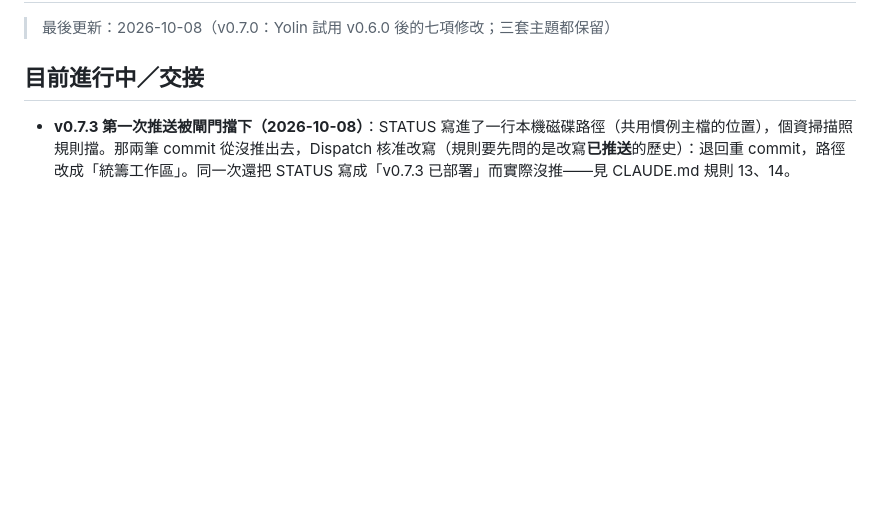
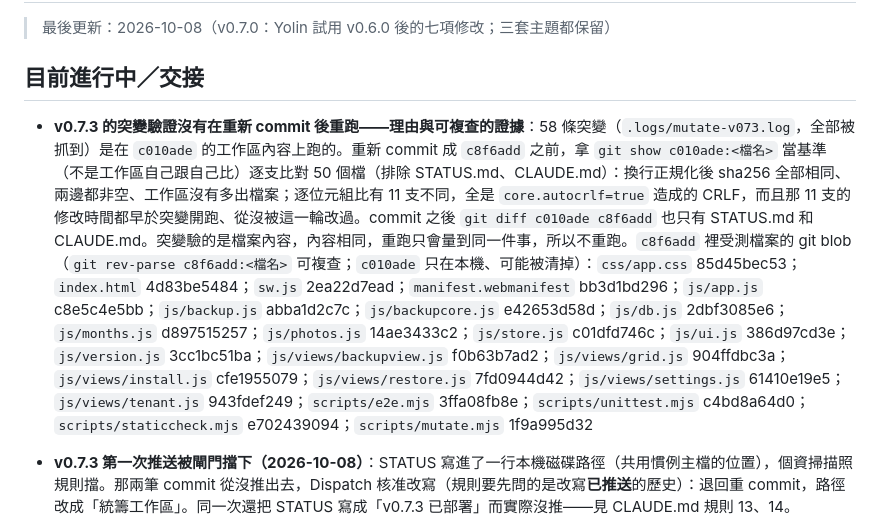
Before and after one commit to yolin0513/rentcheck, a Markdown page: docs/STATUS.md, the part around the change. Drawn GitHub-style; blank space fills up the shorter version.

Commit message:
STATUS：v0.7.3 的突變為何沒重跑（c010ade 與 c8f6add 程式內容相同，附 blob）
Co-Authored-By: Claude Opus 5.5 <noreply@anthropic.com>

```diff
--- a/docs/STATUS.md
+++ b/docs/STATUS.md
@@ -4,6 +4,7 @@
 
 ## 目前進行中／交接
 
+- **v0.7.3 的突變驗證沒有在重新 commit 後重跑——理由與可複查的證據**：58 條突變（`.logs/mutate-v073.log`，全部被抓到）是在 `c010ade` 的工作區內容上跑的。重新 commit 成 `c8f6add` 之前，拿 `git show c010ade:<檔名>` 當基準（不是工作區自己跟自己比）逐支比對 50 個檔（排除 STATUS.md、CLAUDE.md）：換行正規化後 sha256 全部相同、兩邊都非空、工作區沒有多出檔案；逐位元組比有 11 支不同，全是 `core.autocrlf=true` 造成的 CRLF，而且那 11 支的修改時間都早於突變開跑、從沒被這一輪改過。commit 之後 `git diff c010ade c8f6add` 也只有 STATUS.md 和 CLAUDE.md。突變驗的是檔案內容，內容相同，重跑只會量到同一件事，所以不重跑。`c8f6add` 裡受測檔案的 git blob（`git rev-parse c8f6add:<檔名>` 可複查；`c010ade` 只在本機、可能被清掉）：`css/app.css` 85d45bec53；`index.html` 4d83be5484；`sw.js` 2ea22d7ead；`manifest.webmanifest` bb3d1bd296；`js/app.js` c8e5c4e5bb；`js/backup.js` abba1d2c7c；`js/backupcore.js` e42653d58d；`js/db.js` 2dbf3085e6；`js/months.js` d897515257；`js/photos.js` 14ae3433c2；`js/store.js` c01dfd746c；`js/ui.js` 386d97cd3e；`js/version.js` 3cc1bc51ba；`js/views/backupview.js` f0b63b7ad2；`js/views/grid.js` 904ffdbc3a；`js/views/install.js` cfe1955079；`js/views/restore.js` 7fd0944d42；`js/views/settings.js` 61410e19e5；`js/views/tenant.js` 943fdef249；`scripts/e2e.mjs` 3ffa08fb8e；`scripts/unittest.mjs` c4bd8a64d0；`scripts/staticcheck.mjs` e702439094；`scripts/mutate.mjs` 1f9a995d32
 - **v0.7.3 第一次推送被閘門擋下（2026-10-08）**：STATUS 寫進了一行本機磁碟路徑（共用慣例主檔的位置），個資掃描照規則擋。那兩筆 commit 從沒推出去，Dispatch 核准改寫（規則要先問的是改寫**已推送**的歷史）：退回重 commit，路徑改成「統籌工作區」。同一次還把 STATUS 寫成「v0.7.3 已部署」而實際沒推——見 CLAUDE.md 規則 13、14。
 
 - **【最新】v0.7.3（部署中，Dispatch 核准；Yolin 已回報長按設定不會選取、版面目前沒問題，等長輩實際用、調好字級後再回報）**：Dispatch 決定關掉 iPhone 的電話號碼自動偵測（畫面上滿是門牌、金額、日期，任何一串被認成電話，點了就跳撥號）。`index.html` 加 `format-detection: telephone=no`；**只關自動偵測**，詳情頁電話那一欄是自己寫的 `tel:` 連結，照樣能撥。staticcheck 兩條（有這個設定、tel: 連結還在）＋突變 2 條（58 條）。
```
